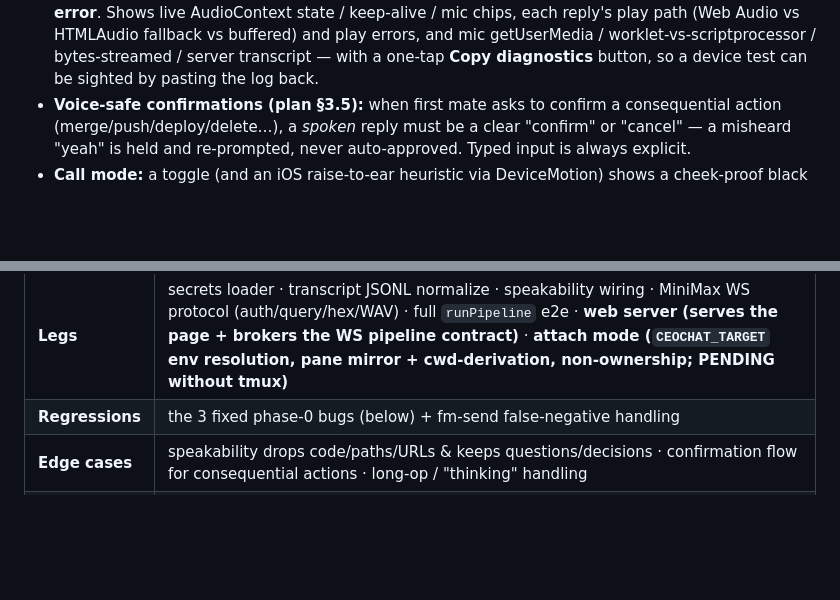
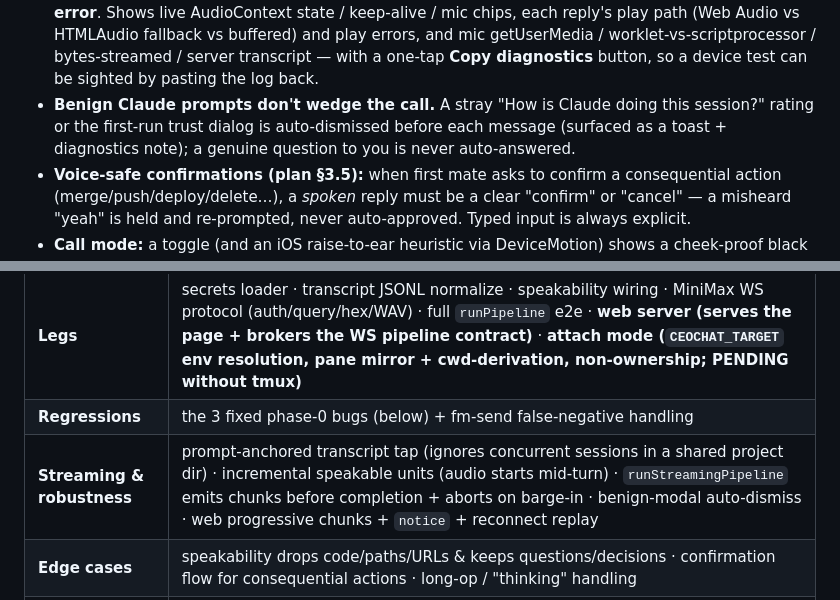
Before and after one commit to acbecquet/ceo-chat, a Markdown page: README.md, 2 parts joined by grey strips. GitHub-like rendering; blank space fills up the shorter version.

```diff
--- a/README.md
+++ b/README.md
@@ -143,6 +154,10 @@ The web app is built to feel like a **phone call** from the car:
   mic getUserMedia / worklet-vs-scriptprocessor / bytes-streamed / server transcript —
   with a one-tap **Copy diagnostics** button, so a device test can be sighted by pasting
   the log back.
+- **Benign Claude prompts don't wedge the call.** A stray "How is Claude doing this
+  session?" rating or the first-run trust dialog is auto-dismissed before each message
+  (surfaced as a toast + diagnostics note); a genuine question to you is never
+  auto-answered.
 - **Voice-safe confirmations (plan §3.5):** when first mate asks to confirm a
   consequential action (merge/push/deploy/delete…), a *spoken* reply must be a clear
   "confirm" or "cancel" — a misheard "yeah" is held and re-prompted, never
@@ -196,6 +211,7 @@ It covers:
 |---|---|
 | **Legs** | secrets loader · transcript JSONL normalize · speakability wiring · MiniMax WS protocol (auth/query/hex/WAV) · full `runPipeline` e2e · **web server (serves the page + brokers the WS pipeline contract)** · **attach mode (`CEOCHAT_TARGET` env resolution, pane mirror + cwd-derivation, non-ownership; PENDING without tmux)** |
 | **Regressions** | the 3 fixed phase-0 bugs (below) + fm-send false-negative handling |
+| **Streaming & robustness** | prompt-anchored transcript tap (ignores concurrent sessions in a shared project dir) · incremental speakable units (audio starts mid-turn) · `runStreamingPipeline` emits chunks before completion + aborts on barge-in · benign-modal auto-dismiss · web progressive chunks + `notice` + reconnect replay |
 | **Edge cases** | speakability drops code/paths/URLs & keeps questions/decisions · confirmation flow for consequential actions · long-op / "thinking" handling |
 | **Mobile** | pcm codec (browser↔node) · WAV header (HTMLAudio fallback) · audio auto-speak (unlock/queue/barge-in) · audio keep-alive + HTMLAudioElement fallback (iOS idle-suspend) · diagnostics ring buffer · STT controller (iOS restart/half-duplex/errors) · confirmation guard (§3.5) · server-STT seam over the WS · server-STT empty/failed surfaces a clear signal · **REAL audio e2e** (reply → speakify → piper TTS → whisper STT, "merge" survives; PENDING without `npm run voice`) |
 
```
Also changed, not shown: other parts of README.md (+20 -9 lines).
